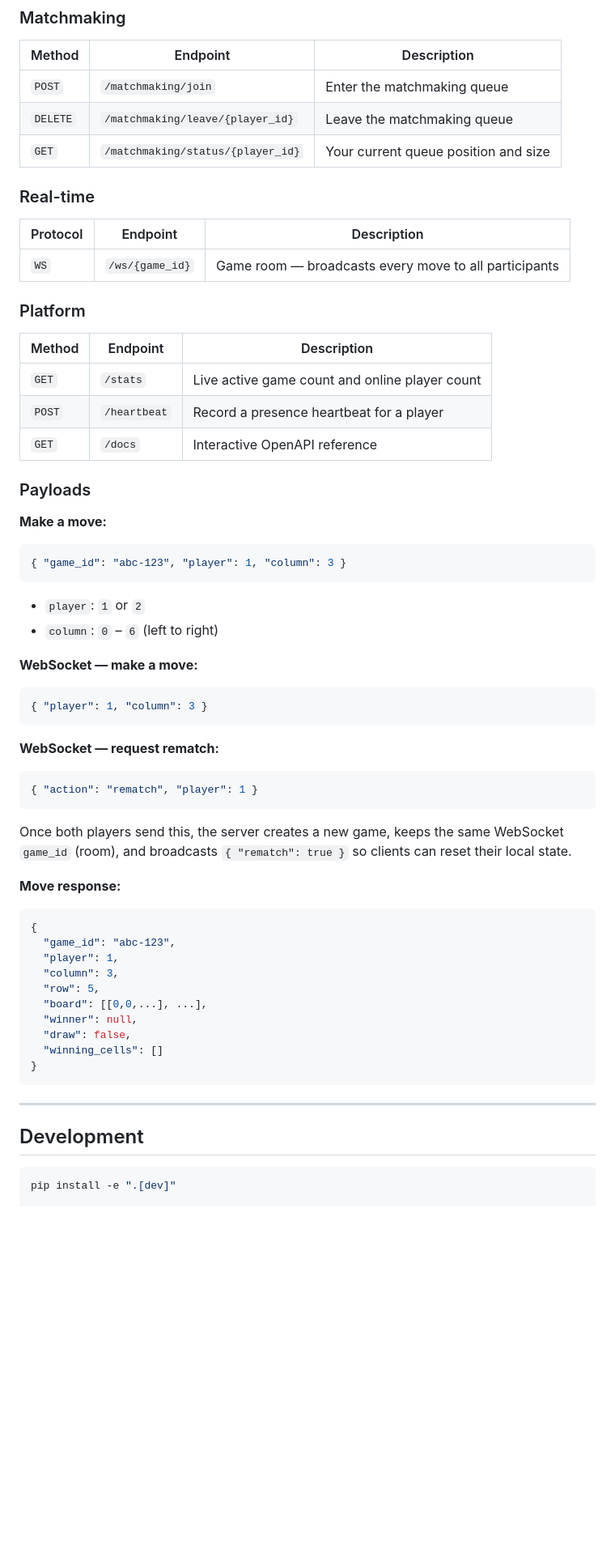
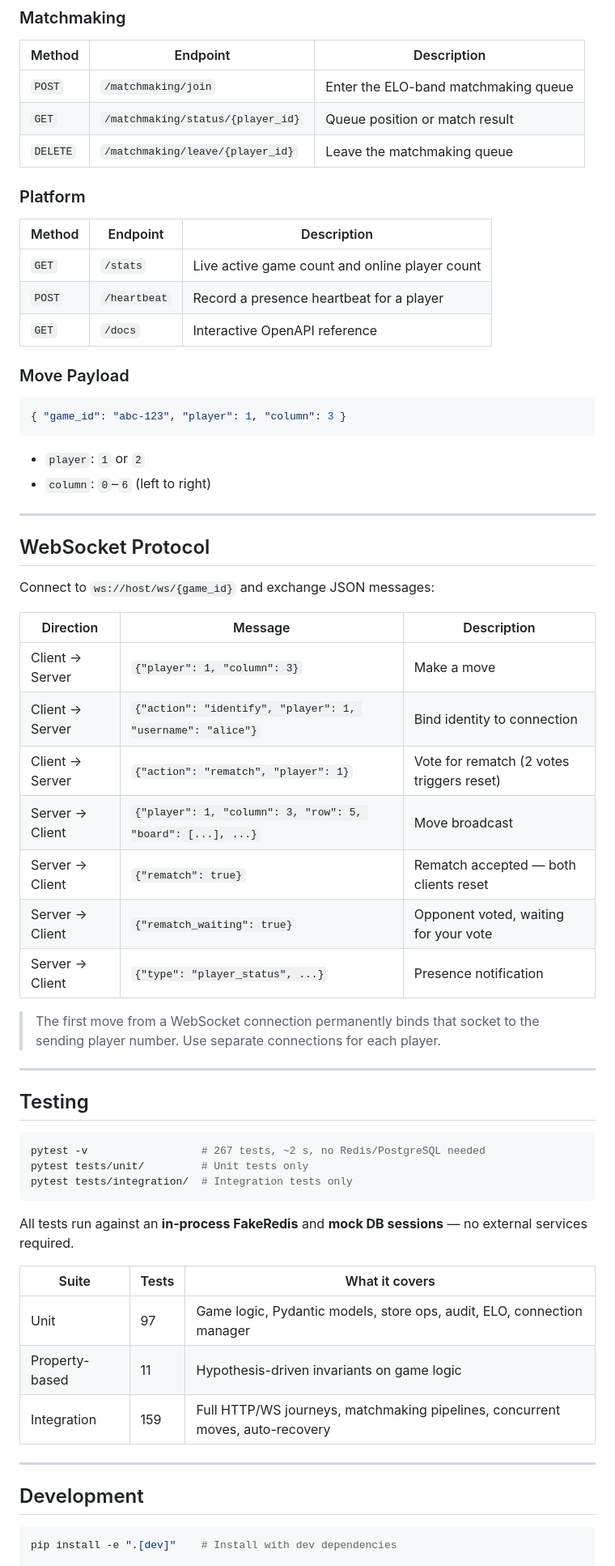
Before and after one commit to izu-x/connect4-realtime-prototype, a Markdown page: README.md, the part around one of its changes. Shown at 81% size. Drawn GitHub-style; blank space fills up the shorter version.

````diff
--- a/README.md
+++ b/README.md
@@ -162,15 +204,9 @@ cp .env.example .env
 
 | Method | Endpoint | Description |
 |--------|----------|-------------|
-| `POST` | `/matchmaking/join` | Enter the matchmaking queue |
+| `POST` | `/matchmaking/join` | Enter the ELO-band matchmaking queue |
+| `GET` | `/matchmaking/status/{player_id}` | Queue position or match result |
 | `DELETE` | `/matchmaking/leave/{player_id}` | Leave the matchmaking queue |
-| `GET` | `/matchmaking/status/{player_id}` | Your current queue position and size |
-
-### Real-time
-
-| Protocol | Endpoint | Description |
-|----------|----------|-------------|
-| `WS` | `/ws/{game_id}` | Game room — broadcasts every move to all participants |
 
 ### Platform
 
@@ -180,44 +216,55 @@ cp .env.example .env
 | `POST` | `/heartbeat` | Record a presence heartbeat for a player |
 | `GET` | `/docs` | Interactive OpenAPI reference |
 
-### Payloads
+### Move Payload
 
-**Make a move:**
 ```json
 { "game_id": "abc-123", "player": 1, "column": 3 }
 ```
+
 - `player`: `1` or `2`
-- `column`: `0` – `6` (left to right)
+- `column`: `0`–`6` (left to right)
 
-**WebSocket — make a move:**
-```json
-{ "player": 1, "column": 3 }
+---
+
+## WebSocket Protocol
+
+Connect to `ws://host/ws/{game_id}` and exchange JSON messages:
+
+| Direction | Message | Description |
+|-----------|---------|-------------|
+| Client → Server | `{"player": 1, "column": 3}` | Make a move |
+| Client → Server | `{"action": "identify", "player": 1, "username": "alice"}` | Bind identity to connection |
+| Client → Server | `{"action": "rematch", "player": 1}` | Vote for rematch (2 votes triggers reset) |
+| Server → Client | `{"player": 1, "column": 3, "row": 5, "board": [...], ...}` | Move broadcast |
+| Server → Client | `{"rematch": true}` | Rematch accepted — both clients reset |
+| Server → Client | `{"rematch_waiting": true}` | Opponent voted, waiting for your vote |
+| Server → Client | `{"type": "player_status", ...}` | Presence notification |
+
+> The first move from a WebSocket connection permanently binds that socket to the sending player number. Use separate connections for each player.
+
+---
+
+## Testing
+
+```bash
+pytest -v                  # 267 tests, ~2 s, no Redis/PostgreSQL needed
+pytest tests/unit/         # Unit tests only
+pytest tests/integration/  # Integration tests only
 ```
 
-**WebSocket — request rematch:**
-```json
-{ "action": "rematch", "player": 1 }
-```
-Once both players send this, the server creates a new game, keeps the same WebSocket `game_id` (room), and broadcasts `{ "rematch": true }` so clients can reset their local state.
+All tests run against an **in-process FakeRedis** and **mock DB sessions** — no external services required.
 
-**Move response:**
-```json
-{
-  "game_id": "abc-123",
-  "player": 1,
-  "column": 3,
-  "row": 5,
-  "board": [[0,0,...], ...],
-  "winner": null,
-  "draw": false,
-  "winning_cells": []
-}
-```
+| Suite | Tests | What it covers |
+|-------|-------|----------------|
+| Unit | 97 | Game logic, Pydantic models, store ops, audit, ELO, connection manager |
+| Property-based | 11 | Hypothesis-driven invariants on game logic |
+| Integration | 159 | Full HTTP/WS journeys, matchmaking pipelines, concurrent moves, auto-recovery |
 
 ---
 
 ## Development
 
 ```bash
-pip install -e ".[dev]"
+pip install -e ".[dev]"    # Install with dev dependencies
 
````
Also changed, not shown: other parts of README.md (+85 -46 lines).
